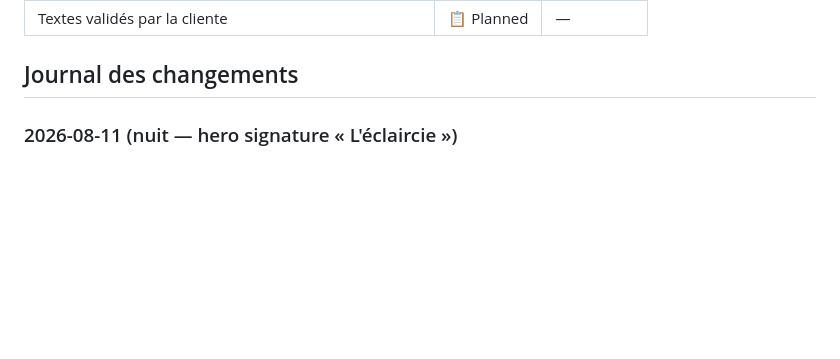
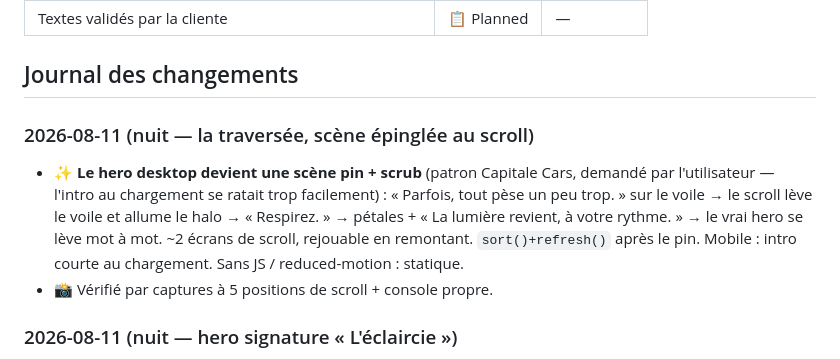
Before and after one commit to cltconcept/xenia-website, a Markdown page: PROJET.md, the part around the change. Rendered like a GitHub page; blank space fills up the shorter version.

Commit message:
Journal : la traversée
Co-Authored-By: Claude Fable 5 <noreply@anthropic.com>
Claude-Session: https://claude.ai/code/session_01DnDpU8CYkyVaKgRQCQygAW

```diff
--- a/PROJET.md
+++ b/PROJET.md
@@ -69,6 +69,16 @@ Aucune. Site 100 % statique, aucun secret.
 | Textes validés par la cliente | 📋 Planned | — |
 
 ## Journal des changements
+
+### 2026-08-11 (nuit — la traversée, scène épinglée au scroll)
+- ✨ **Le hero desktop devient une scène pin + scrub** (patron Capitale Cars,
+  demandé par l'utilisateur — l'intro au chargement se ratait trop
+  facilement) : « Parfois, tout pèse un peu trop. » sur le voile → le scroll
+  lève le voile et allume le halo → « Respirez. » → pétales + « La lumière
+  revient, à votre rythme. » → le vrai hero se lève mot à mot. ~2 écrans de
+  scroll, rejouable en remontant. `sort()+refresh()` après le pin.
+  Mobile : intro courte au chargement. Sans JS / reduced-motion : statique.
+- 📸 Vérifié par captures à 5 positions de scroll + console propre.
 
 ### 2026-08-11 (nuit — hero signature « L'éclaircie »)
 - ✨ **Chorégraphie d'ouverture GSAP** (~3 s) : voile qui se dissout, halo qui
```
